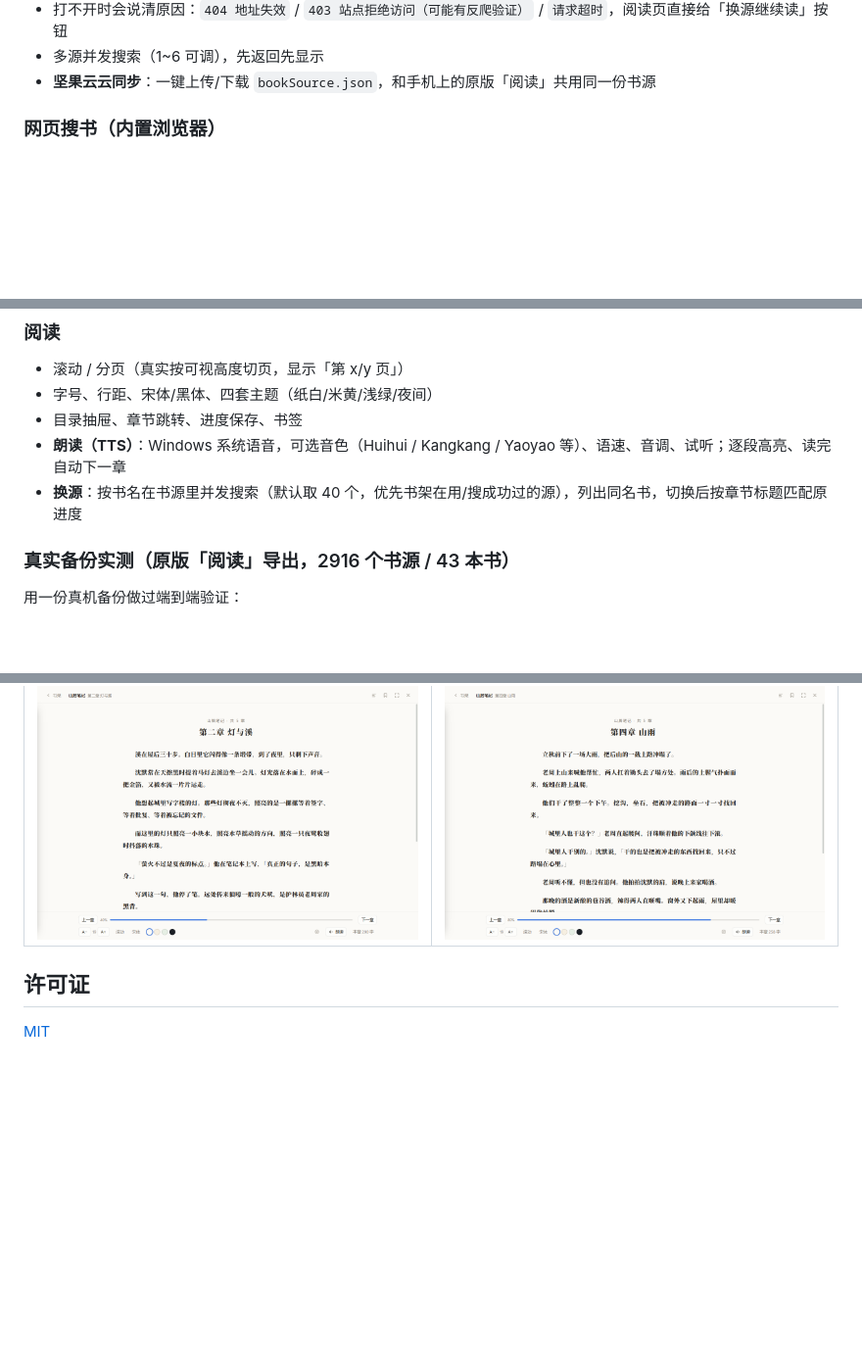
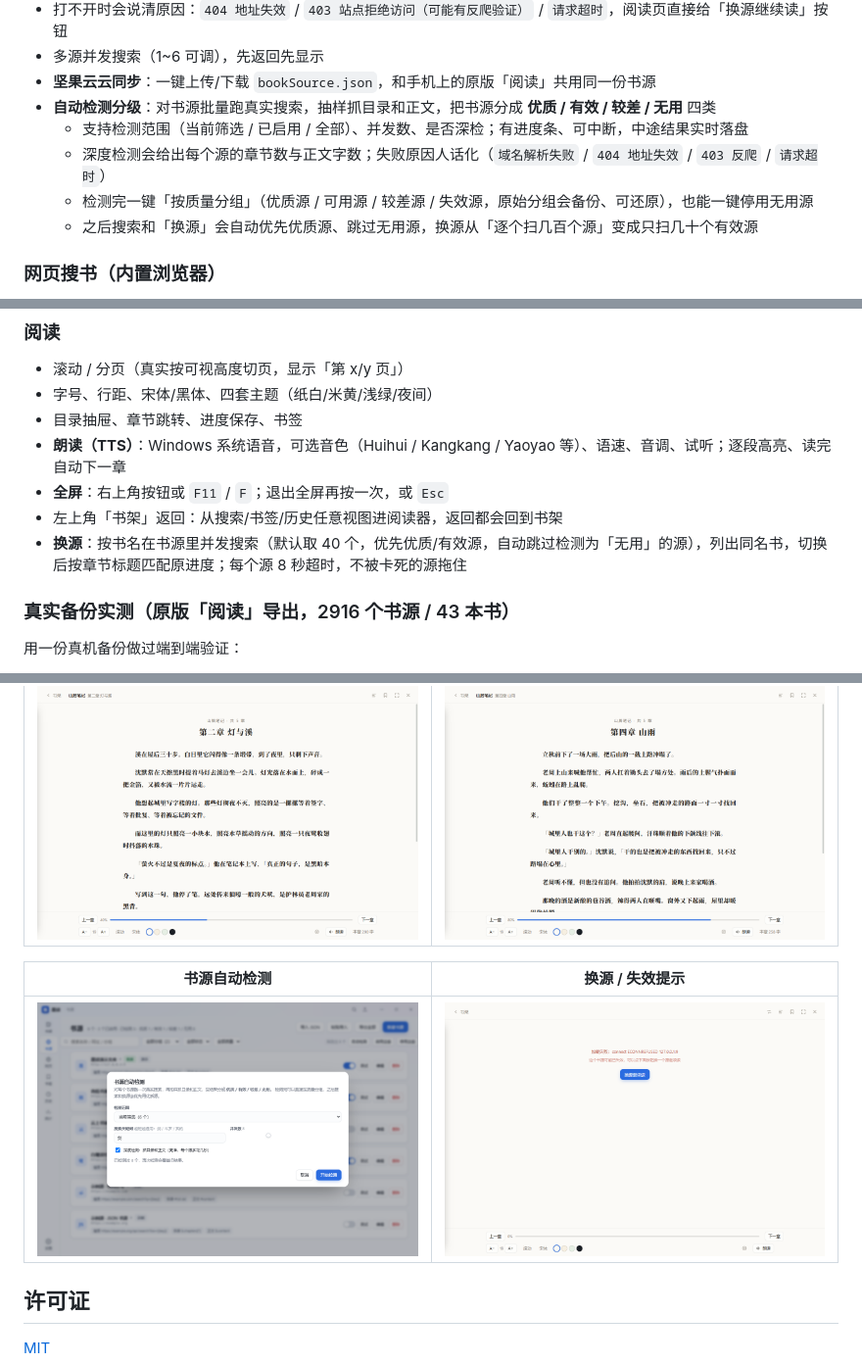
Before and after one commit to RoutineMiku/MoRead-Windows, a Markdown page: README.md, 3 parts joined by grey strips. Shown at 98% size. GitHub-like rendering; pictures changed too: docs/screenshots/shot_detect.png (added), docs/screenshots/shot_reader_err.png (added); blank space fills up the shorter version.

```diff
--- a/README.md
+++ b/README.md
@@ -43,6 +43,11 @@
 - 打不开时会说清原因：`404 地址失效` / `403 站点拒绝访问（可能有反爬验证）` / `请求超时`，阅读页直接给「换源继续读」按钮
 - 多源并发搜索（1~6 可调），先返回先显示
 - **坚果云云同步**：一键上传/下载 `bookSource.json`，和手机上的原版「阅读」共用同一份书源
+- **自动检测分级**：对书源批量跑真实搜索，抽样抓目录和正文，把书源分成 **优质 / 有效 / 较差 / 无用** 四类
+  - 支持检测范围（当前筛选 / 已启用 / 全部）、并发数、是否深检；有进度条、可中断，中途结果实时落盘
+  - 深度检测会给出每个源的章节数与正文字数；失败原因人话化（`域名解析失败` / `404 地址失效` / `403 反爬` / `请求超时`）
+  - 检测完一键「按质量分组」（优质源 / 可用源 / 较差源 / 失效源，原始分组会备份、可还原），也能一键停用无用源
+  - 之后搜索和「换源」会自动优先优质源、跳过无用源，换源从「逐个扫几百个源」变成只扫几十个有效源
 
 ### 网页搜书（内置浏览器）
 - 左侧「网页」是一个内嵌浏览器：地址栏 / 前进后退 / 刷新 / 搜索引擎（必应、百度、搜狗、360）
@@ -59,7 +64,9 @@
 - 字号、行距、宋体/黑体、四套主题（纸白/米黄/浅绿/夜间）
 - 目录抽屉、章节跳转、进度保存、书签
 - **朗读（TTS）**：Windows 系统语音，可选音色（Huihui / Kangkang / Yaoyao 等）、语速、音调、试听；逐段高亮、读完自动下一章
-- **换源**：按书名在书源里并发搜索（默认取 40 个，优先书架在用/搜成功过的源），列出同名书，切换后按章节标题匹配原进度
+- **全屏**：右上角按钮或 `F11` / `F`；退出全屏再按一次，或 `Esc`
+- 左上角「书架」返回：从搜索/书签/历史任意视图进阅读器，返回都会回到书架
+- **换源**：按书名在书源里并发搜索（默认取 40 个，优先优质/有效源，自动跳过检测为「无用」的源），列出同名书，切换后按章节标题匹配原进度；每个源 8 秒超时，不被卡死的源拖住
 
 ### 真实备份实测（原版「阅读」导出，2916 个书源 / 43 本书）
 
@@ -145,6 +153,10 @@ test/probe.js     把任意 JS 片段放进真实应用里跑（调试规则/界
 | --- | --- |
 | ![阅读器](docs/screenshots/shot_read.png) | ![打包成品](docs/screenshots/shot_pack.png) |
 
+| 书源自动检测 | 换源 / 失效提示 |
+| --- | --- |
+| ![书源自动检测](docs/screenshots/shot_detect.png) | ![失效与换源](docs/screenshots/shot_reader_err.png) |
+
 ## 许可证
 
 [MIT](LICENSE)
```
Also changed, not shown: other parts of README.md (+1 -0 lines), 8 other files.
